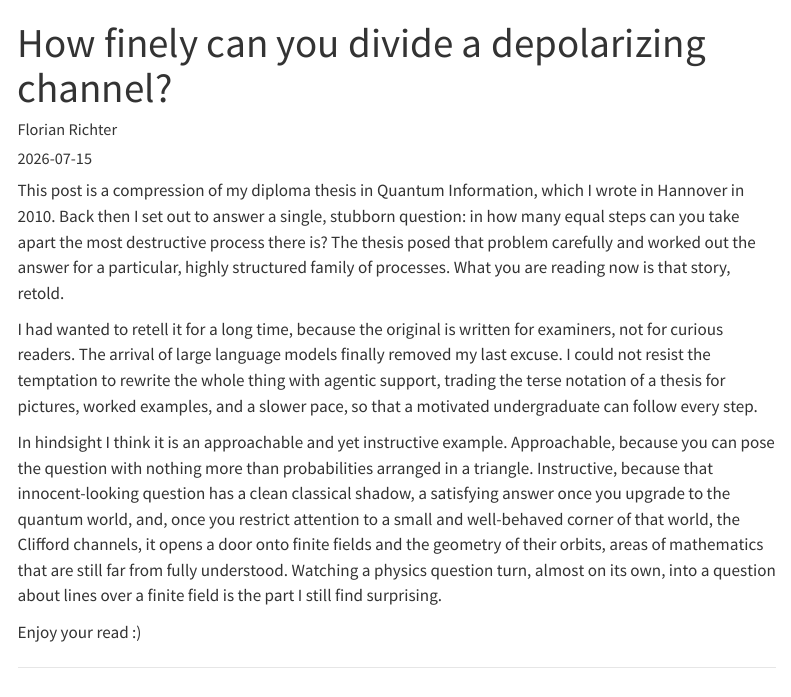
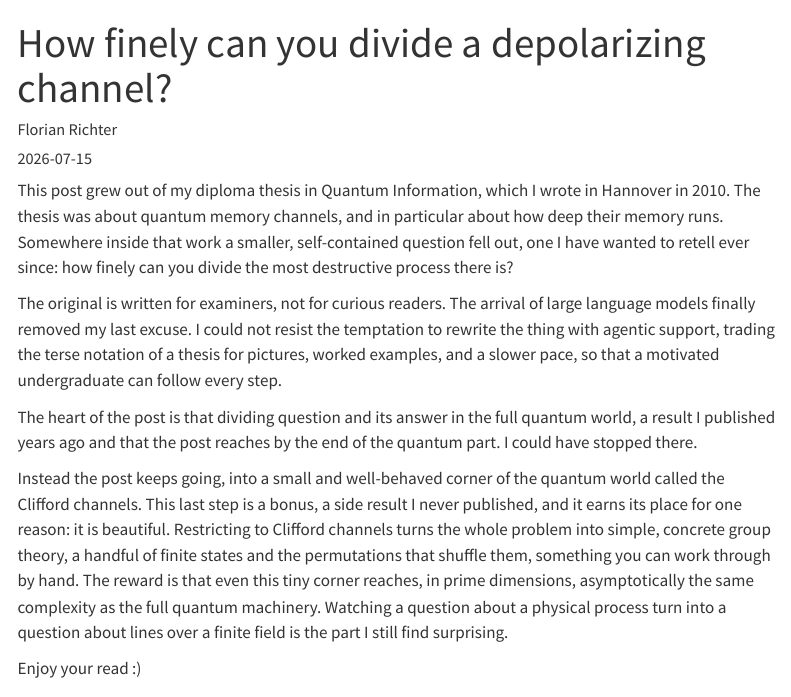
Before and after one commit to Florian2Richter/florian2richter.github.io, a Quarto document (posts/clifford-roots/index.qmd): the page in a window 1100 px wide, from its top. Rendered offline with R 4.5, knitr and Pandoc in place of Quarto, with nearby package versions; menus at the side of the page are left out.

Commit message:
Reframe the foreword: memory-channel origin, Clifford as a bonus
Correct the framing of the opening note. The thesis was about quantum
memory channels and their memory depth; the divide-the-depolarizing-
channel question is a self-contained offshoot, not the thesis's single
goal. The general quantum answer was published separately and is
reached by the end of the quantum part. The Clifford-channel section is
an unpublished side result, included because it opens into simple,
concrete group theory (finite states and permutations) and reaches, in
prime dimensions, asymptotically the same complexity as the full
quantum machinery.

Co-Authored-By: Claude Opus 4.8 <noreply@anthropic.com>
Claude-Session: https://claude.ai/code/session_01A72Ybw1nSxsPcrix2hy34d

```diff
--- a/posts/clifford-roots/index.qmd
+++ b/posts/clifford-roots/index.qmd
@@ -11,30 +11,33 @@ format:
     toc-depth: 2
 ---
 
-This post is a compression of my diploma thesis in Quantum
-Information, which I wrote in Hannover in 2010. Back then I set out to
-answer a single, stubborn question: in how many equal steps can you
-take apart the most destructive process there is? The thesis posed
-that problem carefully and worked out the answer for a particular,
-highly structured family of processes. What you are reading now is
-that story, retold.
+This post grew out of my diploma thesis in Quantum Information, which
+I wrote in Hannover in 2010. The thesis was about quantum memory
+channels, and in particular about how deep their memory runs. Somewhere
+inside that work a smaller, self-contained question fell out, one I
+have wanted to retell ever since: how finely can you divide the most
+destructive process there is?
 
-I had wanted to retell it for a long time, because the original is
-written for examiners, not for curious readers. The arrival of large
-language models finally removed my last excuse. I could not resist the
-temptation to rewrite the whole thing with agentic support, trading
-the terse notation of a thesis for pictures, worked examples, and a
-slower pace, so that a motivated undergraduate can follow every step.
+The original is written for examiners, not for curious readers. The
+arrival of large language models finally removed my last excuse. I
+could not resist the temptation to rewrite the thing with agentic
+support, trading the terse notation of a thesis for pictures, worked
+examples, and a slower pace, so that a motivated undergraduate can
+follow every step.
 
-In hindsight I think it is an approachable and yet instructive
-example. Approachable, because you can pose the question with nothing
-more than probabilities arranged in a triangle. Instructive, because
-that innocent-looking question has a clean classical shadow, a
-satisfying answer once you upgrade to the quantum world, and, once you
-restrict attention to a small and well-behaved corner of that world,
-the Clifford channels, it opens a door onto finite fields and the
-geometry of their orbits, areas of mathematics that are still far from
-fully understood. Watching a physics question turn, almost on its own,
+The heart of the post is that dividing question and its answer in the
+full quantum world, a result I published years ago and that the post
+reaches by the end of the quantum part. I could have stopped there.
+
+Instead the post keeps going, into a small and well-behaved corner of
+the quantum world called the Clifford channels. This last step is a
+bonus, a side result I never published, and it earns its place for one
+reason: it is beautiful. Restricting to Clifford channels turns the
+whole problem into simple, concrete group theory, a handful of finite
+states and the permutations that shuffle them, something you can work
+through by hand. The reward is that even this tiny corner reaches, in
+prime dimensions, asymptotically the same complexity as the full
+quantum machinery. Watching a question about a physical process turn
 into a question about lines over a finite field is the part I still
 find surprising.
 
```
